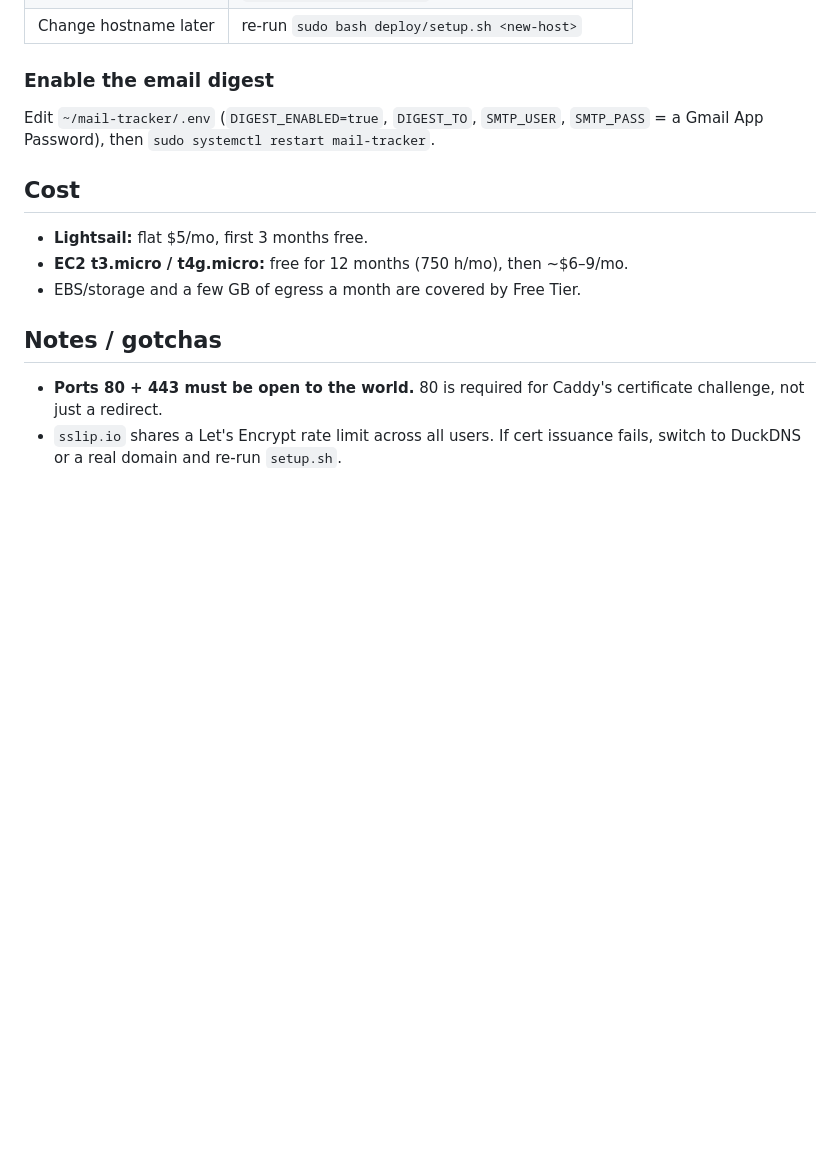
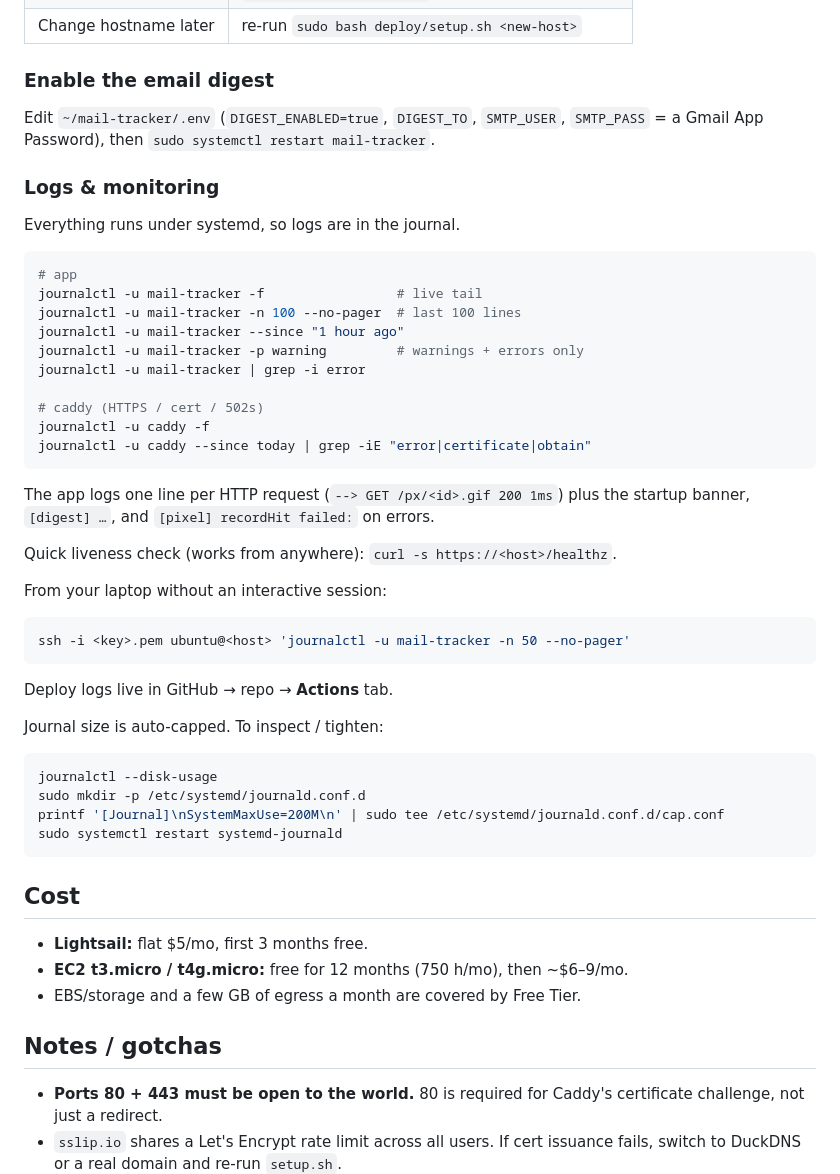
Before and after one commit to Benedict-Kpaduwa/Mail-Tracker, a Markdown page: deploy/README.md, the part around the change. Rendered like a GitHub page; blank space fills up the shorter version.

Commit message:
add logs and monitoring section to deployment instructions

````diff
--- a/deploy/README.md
+++ b/deploy/README.md
@@ -131,6 +131,45 @@ branch restrictions under **Settings → Environments**.
 Edit `~/mail-tracker/.env` (`DIGEST_ENABLED=true`, `DIGEST_TO`, `SMTP_USER`,
 `SMTP_PASS` = a Gmail App Password), then `sudo systemctl restart mail-tracker`.
 
+### Logs & monitoring
+
+Everything runs under systemd, so logs are in the journal.
+
+```bash
+# app
+journalctl -u mail-tracker -f                 # live tail
+journalctl -u mail-tracker -n 100 --no-pager  # last 100 lines
+journalctl -u mail-tracker --since "1 hour ago"
+journalctl -u mail-tracker -p warning         # warnings + errors only
+journalctl -u mail-tracker | grep -i error
+
+# caddy (HTTPS / cert / 502s)
+journalctl -u caddy -f
+journalctl -u caddy --since today | grep -iE "error|certificate|obtain"
+```
+
+The app logs one line per HTTP request (`--> GET /px/<id>.gif 200 1ms`) plus the
+startup banner, `[digest] …`, and `[pixel] recordHit failed:` on errors.
+
+Quick liveness check (works from anywhere): `curl -s https://<host>/healthz`.
+
+From your laptop without an interactive session:
+
+```bash
+ssh -i <key>.pem ubuntu@<host> 'journalctl -u mail-tracker -n 50 --no-pager'
+```
+
+Deploy logs live in GitHub → repo → **Actions** tab.
+
+Journal size is auto-capped. To inspect / tighten:
+
+```bash
+journalctl --disk-usage
+sudo mkdir -p /etc/systemd/journald.conf.d
+printf '[Journal]\nSystemMaxUse=200M\n' | sudo tee /etc/systemd/journald.conf.d/cap.conf
+sudo systemctl restart systemd-journald
+```
+
 ## Cost
 
 - **Lightsail:** flat $5/mo, first 3 months free.
````
